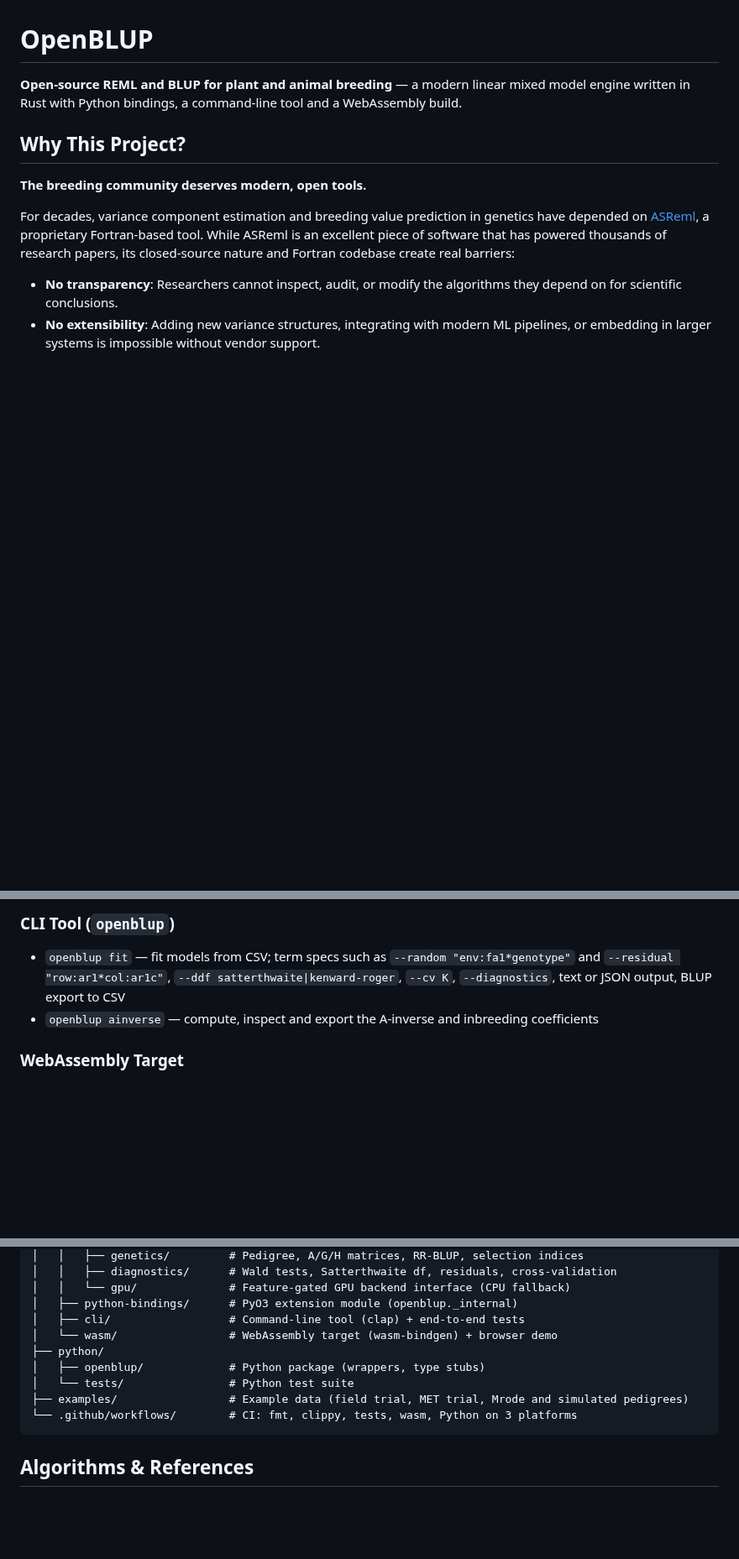
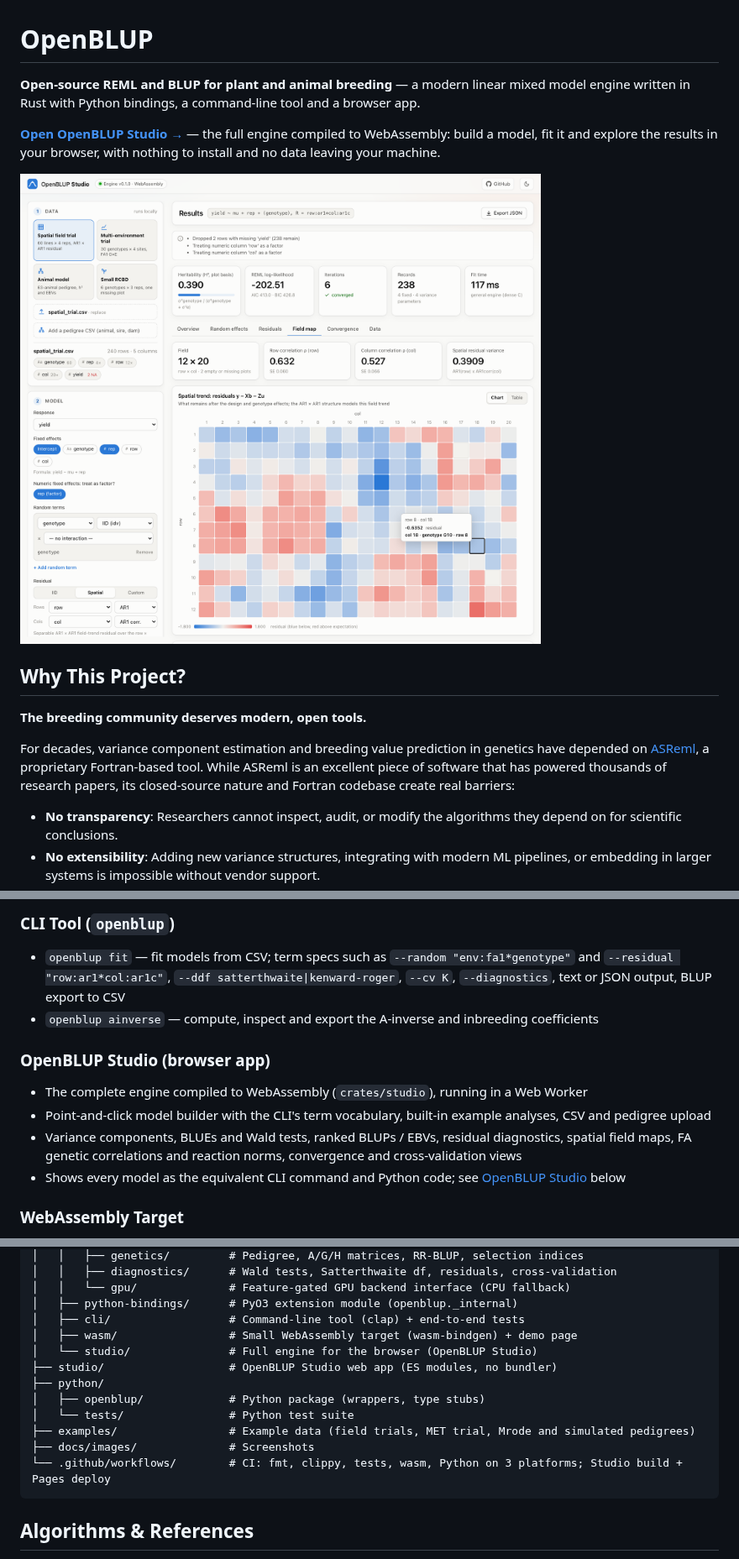
Before and after one commit to jakobrichert/openblup, a Markdown page: README.md, 3 parts joined by grey strips. Shown at 84% size. Rendered like a GitHub page; pictures changed too: docs/images/studio-field.png (added); blank space fills up the shorter version.

````diff
--- a/README.md
+++ b/README.md
@@ -1,6 +1,10 @@
 # OpenBLUP
 
-**Open-source REML and BLUP for plant and animal breeding** — a modern linear mixed model engine written in Rust with Python bindings, a command-line tool and a WebAssembly build.
+**Open-source REML and BLUP for plant and animal breeding** — a modern linear mixed model engine written in Rust with Python bindings, a command-line tool and a browser app.
+
+**[Open OpenBLUP Studio →](https://jakobrichert.github.io/openblup/)** — the full engine compiled to WebAssembly: build a model, fit it and explore the results in your browser, with nothing to install and no data leaving your machine.
+
+![OpenBLUP Studio fitting an AR1 x AR1 spatial model to a field trial](docs/images/studio-field.png)
 
 ## Why This Project?
 
@@ -73,6 +77,12 @@ Open alternatives exist (e.g., [sommer](https://cran.r-project.org/package=somme
 - `openblup fit` — fit models from CSV; term specs such as `--random "env:fa1*genotype"` and `--residual "row:ar1*col:ar1c"`, `--ddf satterthwaite|kenward-roger`, `--cv K`, `--diagnostics`, text or JSON output, BLUP export to CSV
 - `openblup ainverse` — compute, inspect and export the A-inverse and inbreeding coefficients
 
+### OpenBLUP Studio (browser app)
+- The complete engine compiled to WebAssembly (`crates/studio`), running in a Web Worker
+- Point-and-click model builder with the CLI's term vocabulary, built-in example analyses, CSV and pedigree upload
+- Variance components, BLUEs and Wald tests, ranked BLUPs / EBVs, residual diagnostics, spatial field maps, FA genetic correlations and reaction norms, convergence and cross-validation views
+- Shows every model as the equivalent CLI command and Python code; see [OpenBLUP Studio](#openblup-studio) below
+
 ### WebAssembly Target
 - Self-contained `openblup-wasm` crate (no rayon, no faer, no file I/O) with `wasm-bindgen` exports
 - JSON API for A-inverse (with inbreeding), single-random-term EM-REML and the G-matrix
@@ -301,12 +336,15 @@ openblup/
 │   │   └── gpu/              # Feature-gated GPU backend interface (CPU fallback)
 │   ├── python-bindings/      # PyO3 extension module (openblup._internal)
 │   ├── cli/                  # Command-line tool (clap) + end-to-end tests
-│   └── wasm/                 # WebAssembly target (wasm-bindgen) + browser demo
+│   ├── wasm/                 # Small WebAssembly target (wasm-bindgen) + demo page
+│   └── studio/               # Full engine for the browser (OpenBLUP Studio)
+├── studio/                   # OpenBLUP Studio web app (ES modules, no bundler)
 ├── python/
 │   ├── openblup/             # Python package (wrappers, type stubs)
 │   └── tests/                # Python test suite
-├── examples/                 # Example data (field trial, MET trial, Mrode and simulated pedigrees)
-└── .github/workflows/        # CI: fmt, clippy, tests, wasm, Python on 3 platforms
+├── examples/                 # Example data (field trials, MET trial, Mrode and simulated pedigrees)
+├── docs/images/              # Screenshots
+└── .github/workflows/        # CI: fmt, clippy, tests, wasm, Python on 3 platforms; Studio build + Pages deploy
 ```
 
 ## Algorithms & References
````
Also changed, not shown: other parts of README.md (+26 -1 lines), CONTRIBUTING.md (+13 -3 lines), docs/images/studio-breeding-values.png (added), docs/images/studio-gxe.png (added), docs/images/studio-model.png (added).
